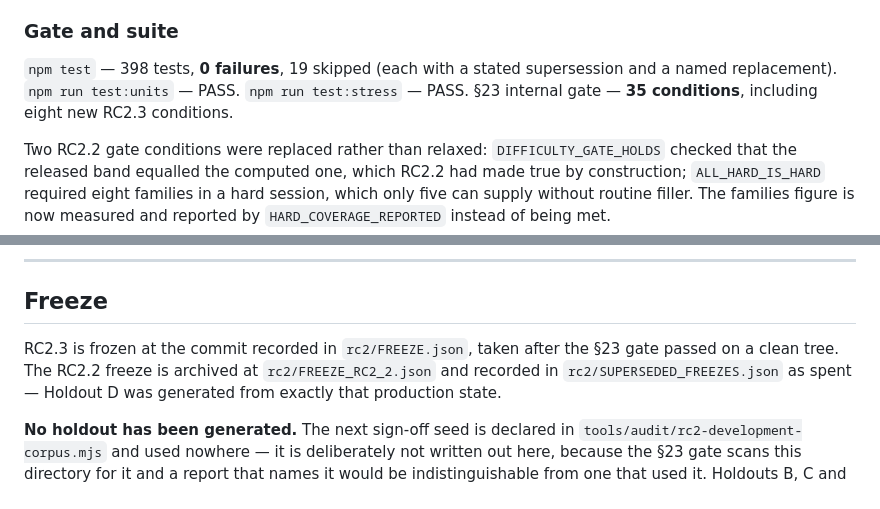
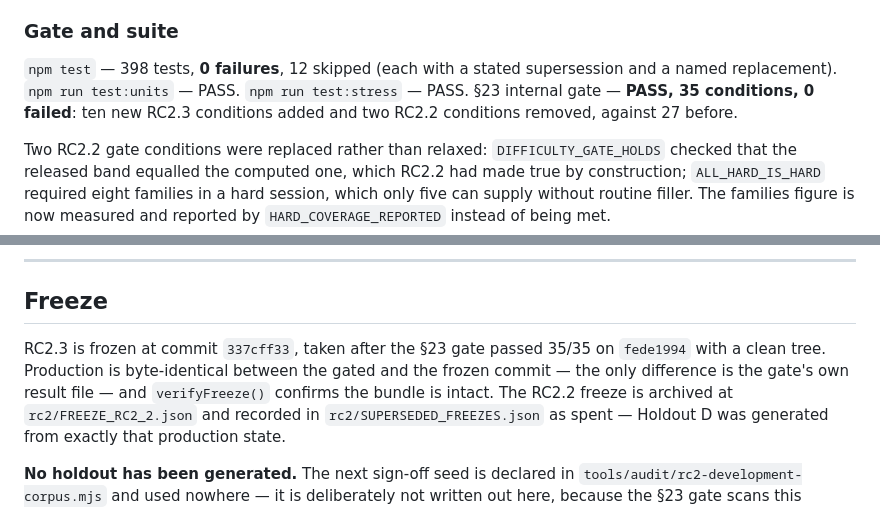
Before and after one commit to dralmaazmi-cloud/Generator-number, a Markdown page: rc2/RC23_VALIDATION_REPORT.md, 2 parts joined by grey strips. Drawn GitHub-style.

Commit message:
RC2.3: correct two figures in the validation report
The suite skips 12 with the freeze in place, not 19 — the freeze tests
stand down only while no freeze exists. The gate gained ten conditions
and lost two, not eight.

Co-Authored-By: Claude Opus 5 <noreply@anthropic.com>
Claude-Session: https://claude.ai/code/session_01L9zDZLjuwcFbE5nhcPQ5vz

```diff
--- a/rc2/RC23_VALIDATION_REPORT.md
+++ b/rc2/RC23_VALIDATION_REPORT.md
@@ -307,10 +307,11 @@ reasoning path 5 of 250.
 
 ### Gate and suite
 
-`npm test` — 398 tests, **0 failures**, 19 skipped (each with a stated
+`npm test` — 398 tests, **0 failures**, 12 skipped (each with a stated
 supersession and a named replacement).
 `npm run test:units` — PASS. `npm run test:stress` — PASS.
-§23 internal gate — **35 conditions**, including eight new RC2.3 conditions.
+§23 internal gate — **PASS, 35 conditions, 0 failed**: ten new RC2.3 conditions
+added and two RC2.2 conditions removed, against 27 before.
 
 Two RC2.2 gate conditions were replaced rather than relaxed:
 `DIFFICULTY_GATE_HOLDS` checked that the released band equalled the computed one,
@@ -393,8 +394,10 @@ The bar was not lowered to reach any of these.
 
 ## Freeze
 
-RC2.3 is frozen at the commit recorded in `rc2/FREEZE.json`, taken after the
-§23 gate passed on a clean tree. The RC2.2 freeze is archived at
+RC2.3 is frozen at commit `337cff33`, taken after the §23 gate passed 35/35 on
+`fede1994` with a clean tree. Production is byte-identical between the gated and
+the frozen commit — the only difference is the gate's own result file — and
+`verifyFreeze()` confirms the bundle is intact. The RC2.2 freeze is archived at
 `rc2/FREEZE_RC2_2.json` and recorded in `rc2/SUPERSEDED_FREEZES.json` as spent —
 Holdout D was generated from exactly that production state.
 
```
